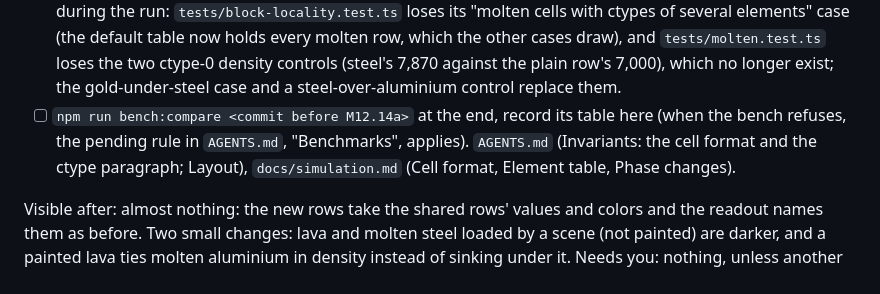
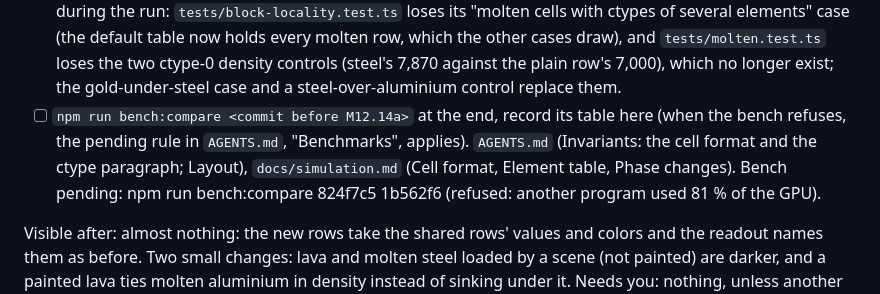
Before and after one commit to Pierre-Demessence/CorniSand, a Markdown page: docs/plans/m12.14-substances.md, the part around the change. GitHub-like rendering.

Commit message:
docs(plan): M12.14a bench pending
Co-Authored-By: Claude Sonnet 5.5 <noreply@anthropic.com>

```diff
--- a/docs/plans/m12.14-substances.md
+++ b/docs/plans/m12.14-substances.md
@@ -70,6 +70,7 @@ Decided during the run: LAVA and MOLTEN_METAL take the tinted color `graphics_mo
 Decided during the run: each new liquid's viscosity is the shared row's scaled by the same factor as its density (solid's density over the shared row's), so its spread chance (`spreadSpeed` of density over viscosity) is what the shared row gave it. The plan says to copy the viscosity; copying it unscaled would have changed molten aerogel's spread 18-fold. Change it with M12.14d's sourced values.
 Decided during the run: `tests/block-locality.test.ts` loses its "molten cells with ctypes of several elements" case (the default table now holds every molten row, which the other cases draw), and `tests/molten.test.ts` loses the two ctype-0 density controls (steel's 7,870 against the plain row's 7,000), which no longer exist; the gold-under-steel case and a steel-over-aluminium control replace them.
 - [ ] `npm run bench:compare <commit before M12.14a>` at the end, record its table here (when the bench refuses, the pending rule in `AGENTS.md`, "Benchmarks", applies). `AGENTS.md` (Invariants: the cell format and the ctype paragraph; Layout), `docs/simulation.md` (Cell format, Element table, Phase changes).
+Bench pending: npm run bench:compare 824f7c5 1b562f6 (refused: another program used 81 % of the GPU).
 
 Visible after: almost nothing: the new rows take the shared rows' values and colors and the readout names them as before. Two small changes: lava and molten steel loaded by a scene (not painted) are darker, and a painted lava ties molten aluminium in density instead of sinking under it.
 Needs you: nothing, unless another program loads the GPU at the bench: then close it (at the end).
```
